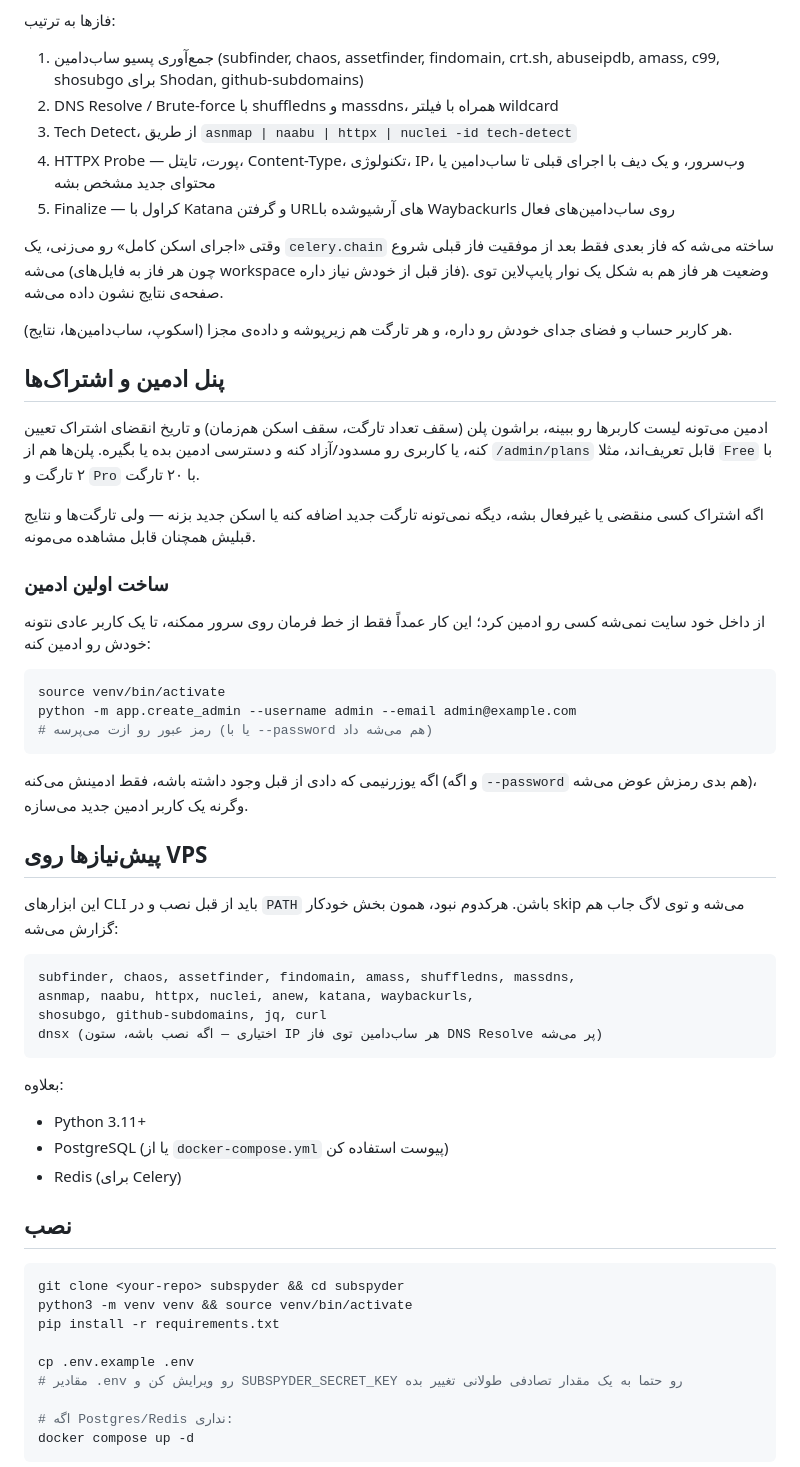
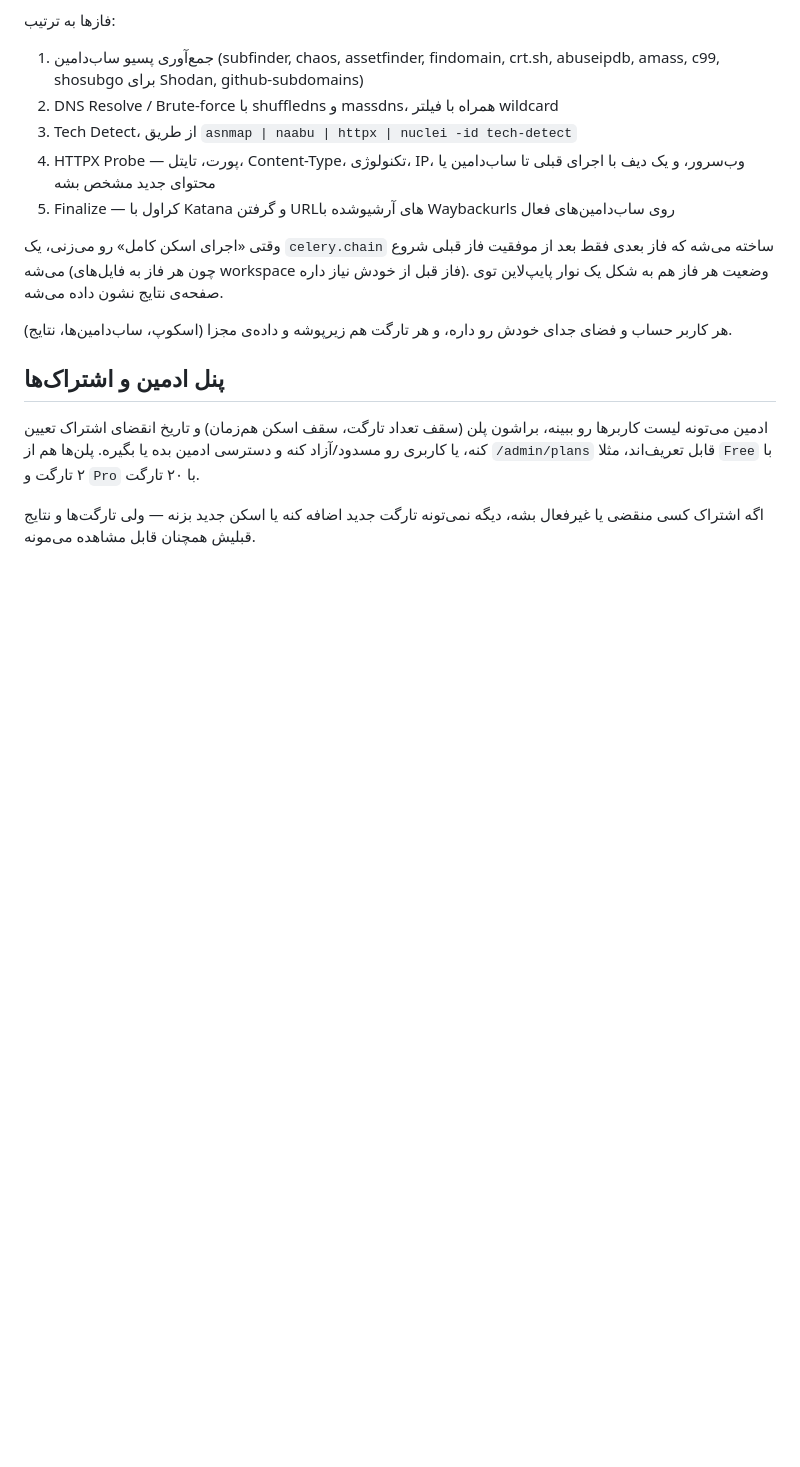
Before and after one commit to rezarastineh/Rasad, a Markdown page: README.md, the part around one of its changes. Rendered like a GitHub page; blank space fills up the shorter version.

````diff
--- a/README.md
+++ b/README.md
@@ -20,45 +20,3 @@
 
 اگه اشتراک کسی منقضی یا غیرفعال بشه، دیگه نمی‌تونه تارگت جدید اضافه کنه یا اسکن جدید بزنه — ولی تارگت‌ها و نتایج قبلیش همچنان قابل مشاهده می‌مونه.
 
-### ساخت اولین ادمین
-
-از داخل خود سایت نمی‌شه کسی رو ادمین کرد؛ این کار عمداً فقط از خط فرمان روی سرور ممکنه، تا یک کاربر عادی نتونه خودش رو ادمین کنه:
-
-```bash
-source venv/bin/activate
-python -m app.create_admin --username admin --email admin@example.com
-# رمز عبور رو ازت می‌پرسه (یا با --password هم می‌شه داد)
-```
-
-اگه یوزرنیمی که دادی از قبل وجود داشته باشه، فقط ادمینش می‌کنه (و اگه `--password` هم بدی رمزش عوض می‌شه)، وگرنه یک کاربر ادمین جدید می‌سازه.
-
-## پیش‌نیازها روی VPS
-
-این ابزارهای CLI باید از قبل نصب و در `PATH` باشن. هرکدوم نبود، همون بخش خودکار skip می‌شه و توی لاگ جاب هم گزارش می‌شه:
-
-```
-subfinder, chaos, assetfinder, findomain, amass, shuffledns, massdns,
-asnmap, naabu, httpx, nuclei, anew, katana, waybackurls,
-shosubgo, github-subdomains, jq, curl
-dnsx (اختیاری — اگه نصب باشه، ستون IP هر ساب‌دامین توی فاز DNS Resolve پر می‌شه)
-```
-
-بعلاوه:
-- Python 3.11+
-- PostgreSQL (یا از `docker-compose.yml` پیوست استفاده کن)
-- Redis (برای Celery)
-
-## نصب
-
-```bash
-git clone <your-repo> subspyder && cd subspyder
-python3 -m venv venv && source venv/bin/activate
-pip install -r requirements.txt
-
-cp .env.example .env
-# مقادیر .env رو ویرایش کن و SUBSPYDER_SECRET_KEY رو حتما به یک مقدار تصادفی طولانی تغییر بده
-
-# اگه Postgres/Redis نداری:
-docker compose up -d
-```
-
````
Also changed, not shown: other parts of README.md (+0 -19 lines).
